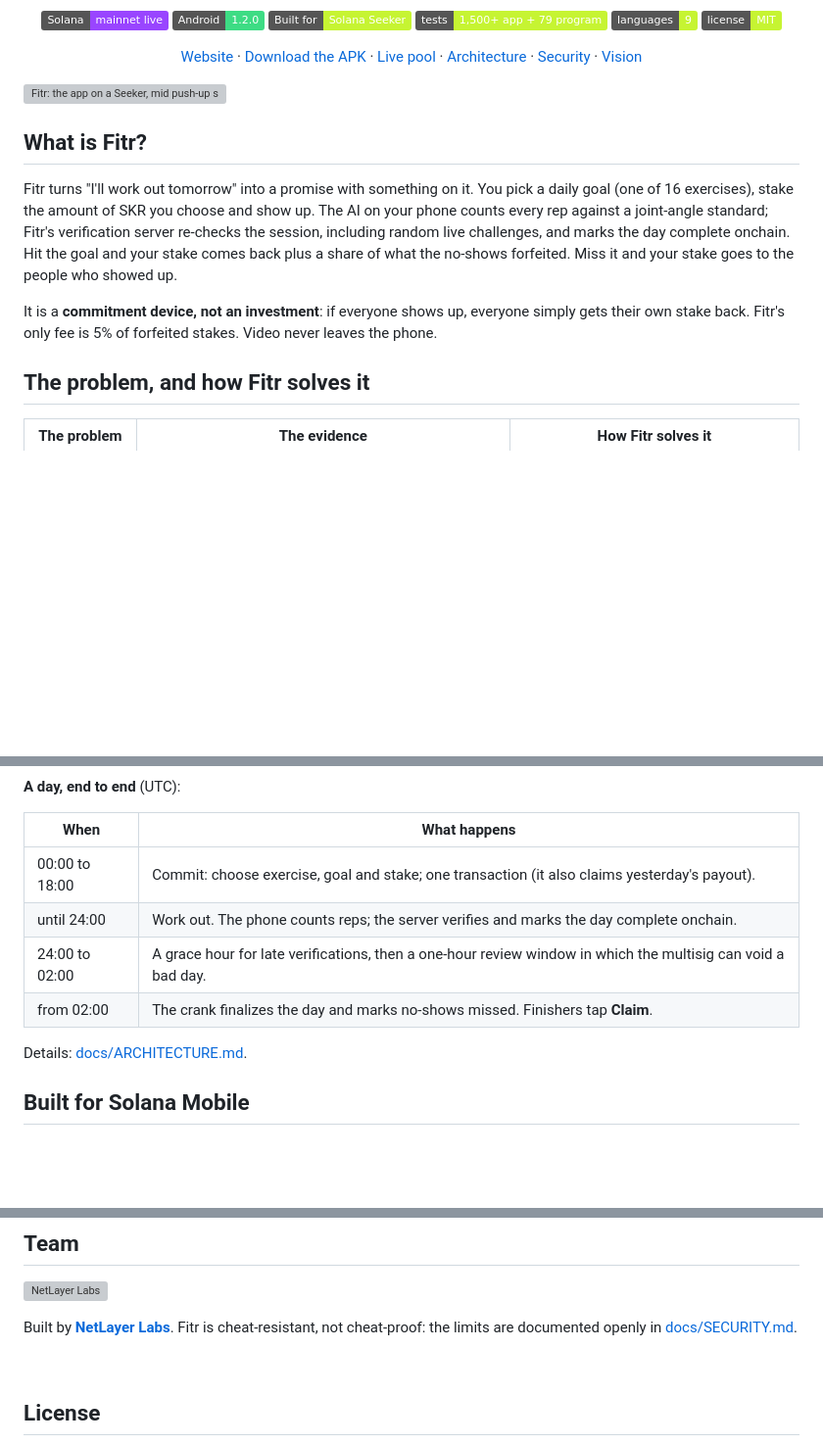
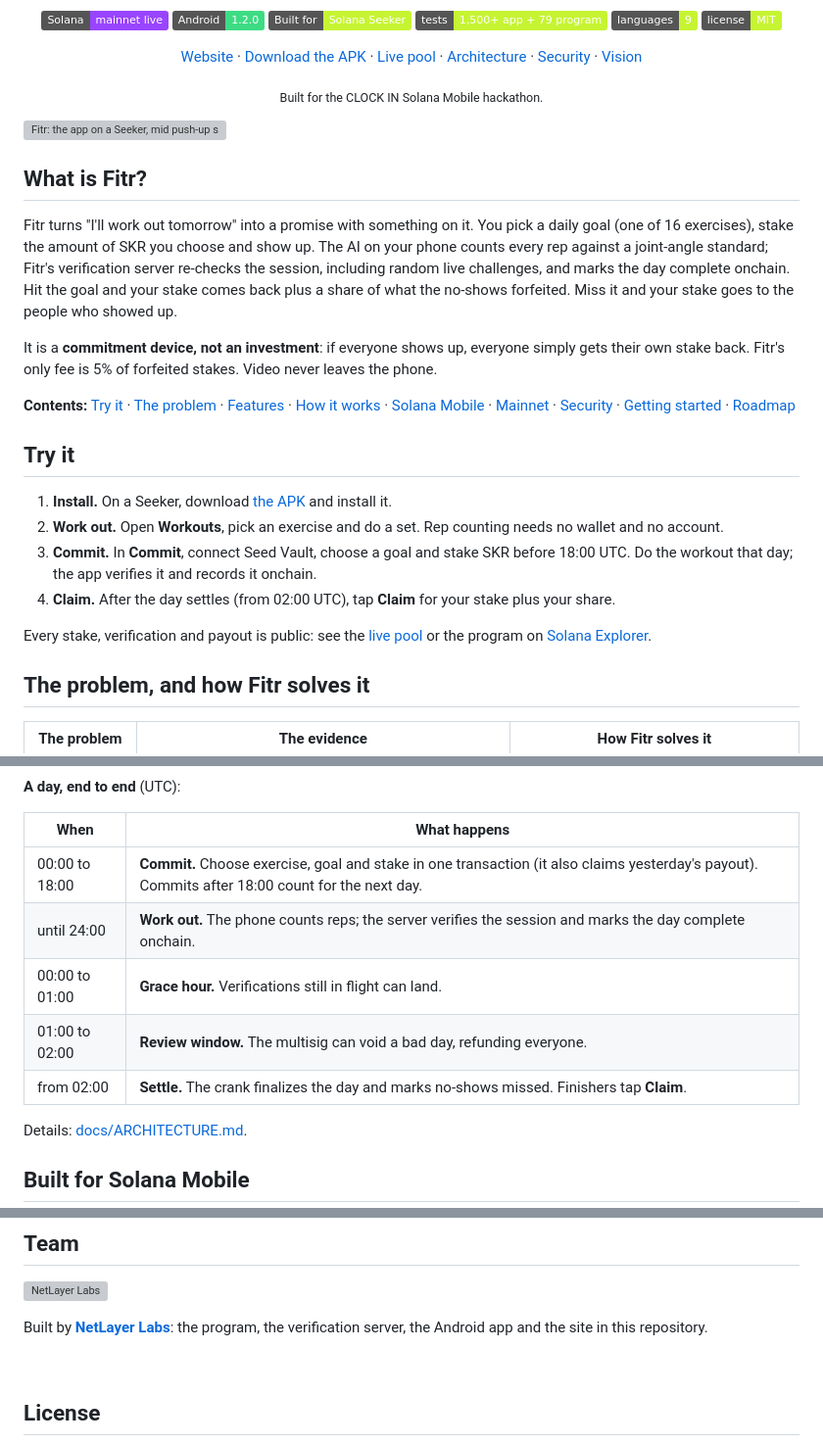
Before and after one commit to NetLayerLabs/Fitr, a Markdown page: README.md, 3 parts joined by grey strips. Shown at 98% size. Rendered like a GitHub page; badges without logos; blank space fills up the shorter version; grey boxes are pictures that could not be loaded.

Commit message:
docs(readme): judge-ready polish
- Try it: four steps from install to claim, with links to the live pool
  and the program on Explorer
- Contents line for quick navigation; hackathon context under the header
- Day timeline split into clear rows (commit, work out, grace hour,
  review window, settle) and notes the 18:00 UTC commit cutoff
- Android row describes the Solana Mobile web shell accurately
- 'Cheat-resistant, not cheat-proof' moved from Team into Security at a glance
- Placeholder comment for the demo video link

```diff
--- a/README.md
+++ b/README.md
@@ -16,6 +16,10 @@ let on-device AI count every rep, and settle the day onchain.
 
 [Website](https://fitr.day) · [Download the APK](https://fitr.day/download/fitr.apk) · [Live pool](https://fitr.day/pool) · [Architecture](./docs/ARCHITECTURE.md) · [Security](./docs/SECURITY.md) · [Vision](./docs/VISION.md)
 
+<!-- Demo video: add the link here once published, e.g. · [Demo video](https://...) -->
+
+<sub>Built for the CLOCK IN Solana Mobile hackathon.</sub>
+
 </div>
 
 <img width="2980" height="1688" alt="Fitr: the app on a Seeker, mid push-up set" src="https://github.com/user-attachments/assets/a5440536-3947-4cea-8c5c-5971b7905fa6" />
@@ -31,6 +35,23 @@ who showed up.
 
 It is a **commitment device, not an investment**: if everyone shows up, everyone simply gets their
 own stake back. Fitr's only fee is 5% of forfeited stakes. Video never leaves the phone.
+
+**Contents:** [Try it](#try-it) · [The problem](#the-problem-and-how-fitr-solves-it) ·
+[Features](#features) · [How it works](#how-it-works) · [Solana Mobile](#built-for-solana-mobile) ·
+[Mainnet](#live-on-solana-mainnet) · [Security](#security-at-a-glance) ·
+[Getting started](#getting-started) · [Roadmap](#roadmap)
+
+## Try it
+
+1. **Install.** On a Seeker, download [the APK](https://fitr.day/download/fitr.apk) and install it.
+2. **Work out.** Open **Workouts**, pick an exercise and do a set. Rep counting needs no wallet
+   and no account.
+3. **Commit.** In **Commit**, connect Seed Vault, choose a goal and stake SKR before 18:00 UTC.
+   Do the workout that day; the app verifies it and records it onchain.
+4. **Claim.** After the day settles (from 02:00 UTC), tap **Claim** for your stake plus your share.
+
+Every stake, verification and payout is public: see the [live pool](https://fitr.day/pool) or the
+program on [Solana Explorer](https://explorer.solana.com/address/9eYqN31joVSrEvtXKNYJRNdbP7m4LbdGfFd9n4BmgikY).
 
 ## The problem, and how Fitr solves it
 
@@ -91,10 +112,11 @@ flowchart LR
 
 | When | What happens |
 | --- | --- |
-| 00:00 to 18:00 | Commit: choose exercise, goal and stake; one transaction (it also claims yesterday's payout). |
-| until 24:00 | Work out. The phone counts reps; the server verifies and marks the day complete onchain. |
-| 24:00 to 02:00 | A grace hour for late verifications, then a one-hour review window in which the multisig can void a bad day. |
-| from 02:00 | The crank finalizes the day and marks no-shows missed. Finishers tap **Claim**. |
+| 00:00 to 18:00 | **Commit.** Choose exercise, goal and stake in one transaction (it also claims yesterday's payout). Commits after 18:00 count for the next day. |
+| until 24:00 | **Work out.** The phone counts reps; the server verifies the session and marks the day complete onchain. |
+| 00:00 to 01:00 | **Grace hour.** Verifications still in flight can land. |
+| 01:00 to 02:00 | **Review window.** The multisig can void a bad day, refunding everyone. |
+| from 02:00 | **Settle.** The crank finalizes the day and marks no-shows missed. Finishers tap **Claim**. |
 
 Details: [docs/ARCHITECTURE.md](./docs/ARCHITECTURE.md).
 
@@ -232,9 +257,8 @@ Full plan, metrics and risks: [docs/VISION.md](./docs/VISION.md).
 
 <a href="https://www.netlayerlabs.com/"><img src="./public/brand/netlayer-mark@2x.png" alt="NetLayer Labs" width="48" height="48" align="left" /></a>
 
-Built by **[NetLayer Labs](https://www.netlayerlabs.com/)**.
-Fitr is cheat-resistant, not cheat-proof: the limits are documented openly in
-[docs/SECURITY.md](./docs/SECURITY.md#known-limits-stated-not-hidden).
+Built by **[NetLayer Labs](https://www.netlayerlabs.com/)**: the program, the verification server,
+the Android app and the site in this repository.
 
 <br clear="left" />
 
```
Also changed, not shown: other parts of README.md (+4 -1 lines).
